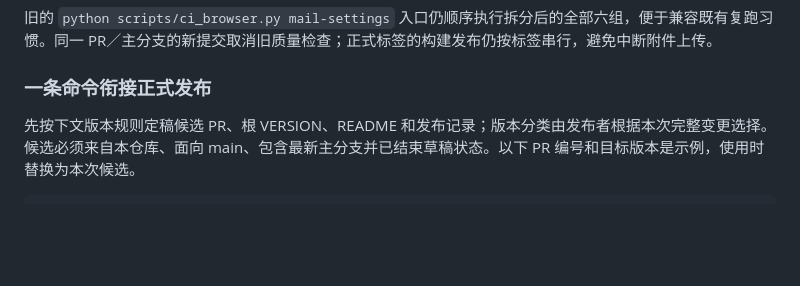
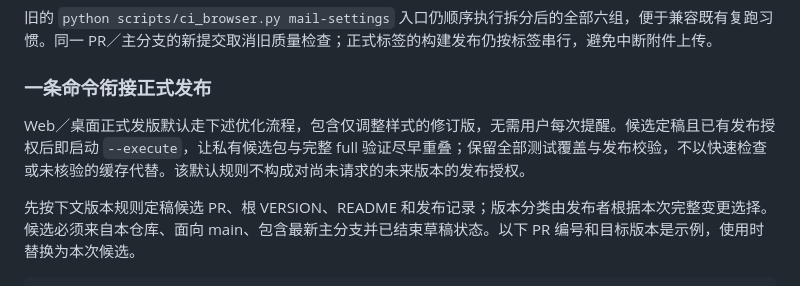
Before and after one commit to langjiahui/MailAI, a Markdown page: CONTRIBUTING.md, the part around the change. Drawn GitHub-style; blank space fills up the shorter version.

```diff
--- a/CONTRIBUTING.md
+++ b/CONTRIBUTING.md
@@ -86,6 +86,8 @@ python scripts/ci_browser.py responsive-dialogs --browser webkit --shard 2/3
 旧的 `python scripts/ci_browser.py mail-settings` 入口仍顺序执行拆分后的全部六组，便于兼容既有复跑习惯。同一 PR／主分支的新提交取消旧质量检查；正式标签的构建发布仍按标签串行，避免中断附件上传。
 
 ### 一条命令衔接正式发布
+
+Web／桌面正式发版默认走下述优化流程，包含仅调整样式的修订版，无需用户每次提醒。候选定稿且已有发布授权后即启动 `--execute`，让私有候选包与完整 full 验证尽早重叠；保留全部测试覆盖与发布校验，不以快速检查或未核验的缓存代替。该默认规则不构成对尚未请求的未来版本的发布授权。
 
 先按下文版本规则定稿候选 PR、根 VERSION、README 和发布记录；版本分类由发布者根据本次完整变更选择。候选必须来自本仓库、面向 main、包含最新主分支并已结束草稿状态。以下 PR 编号和目标版本是示例，使用时替换为本次候选。
 
```
Also changed, not shown: AGENTS.md (+1 -1 lines).
